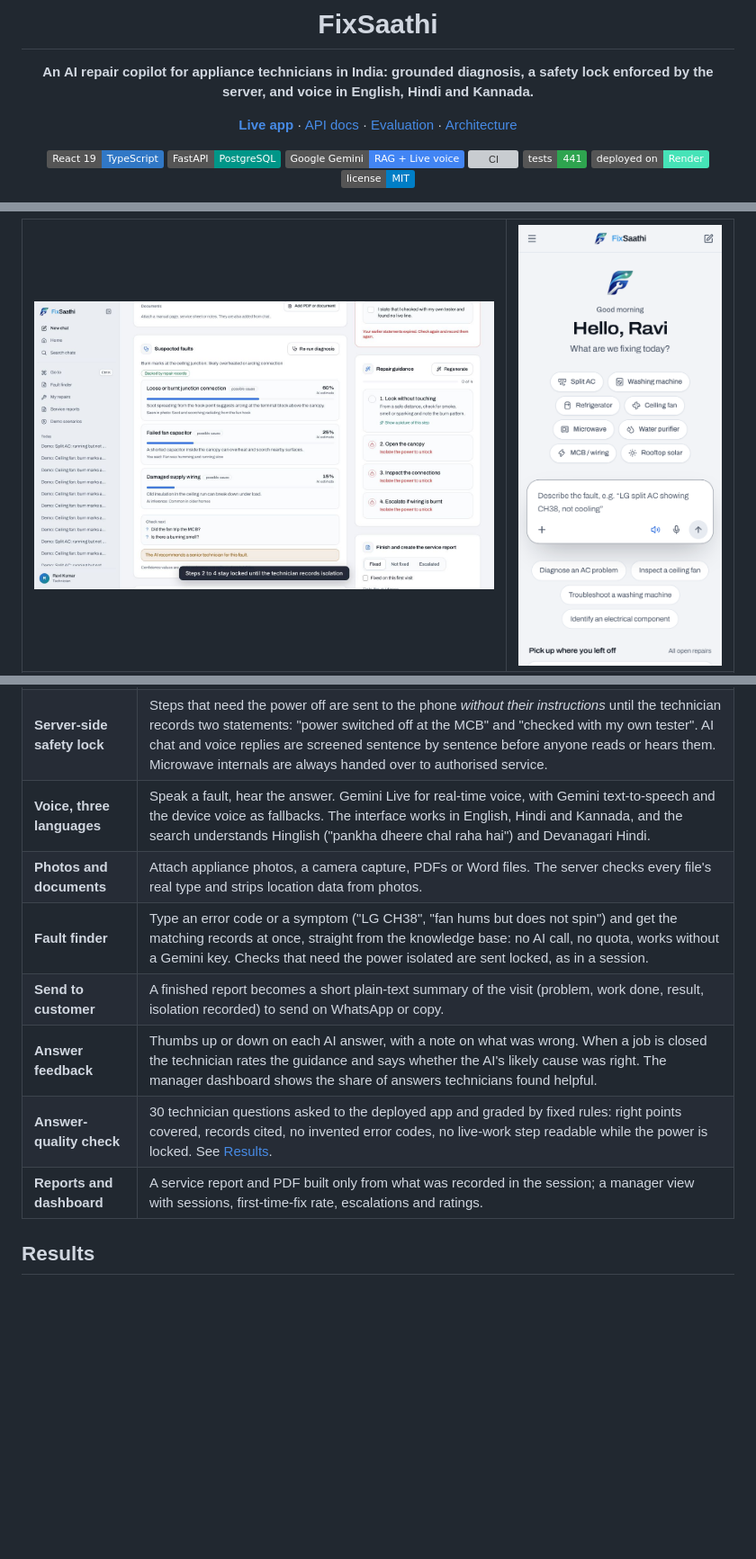
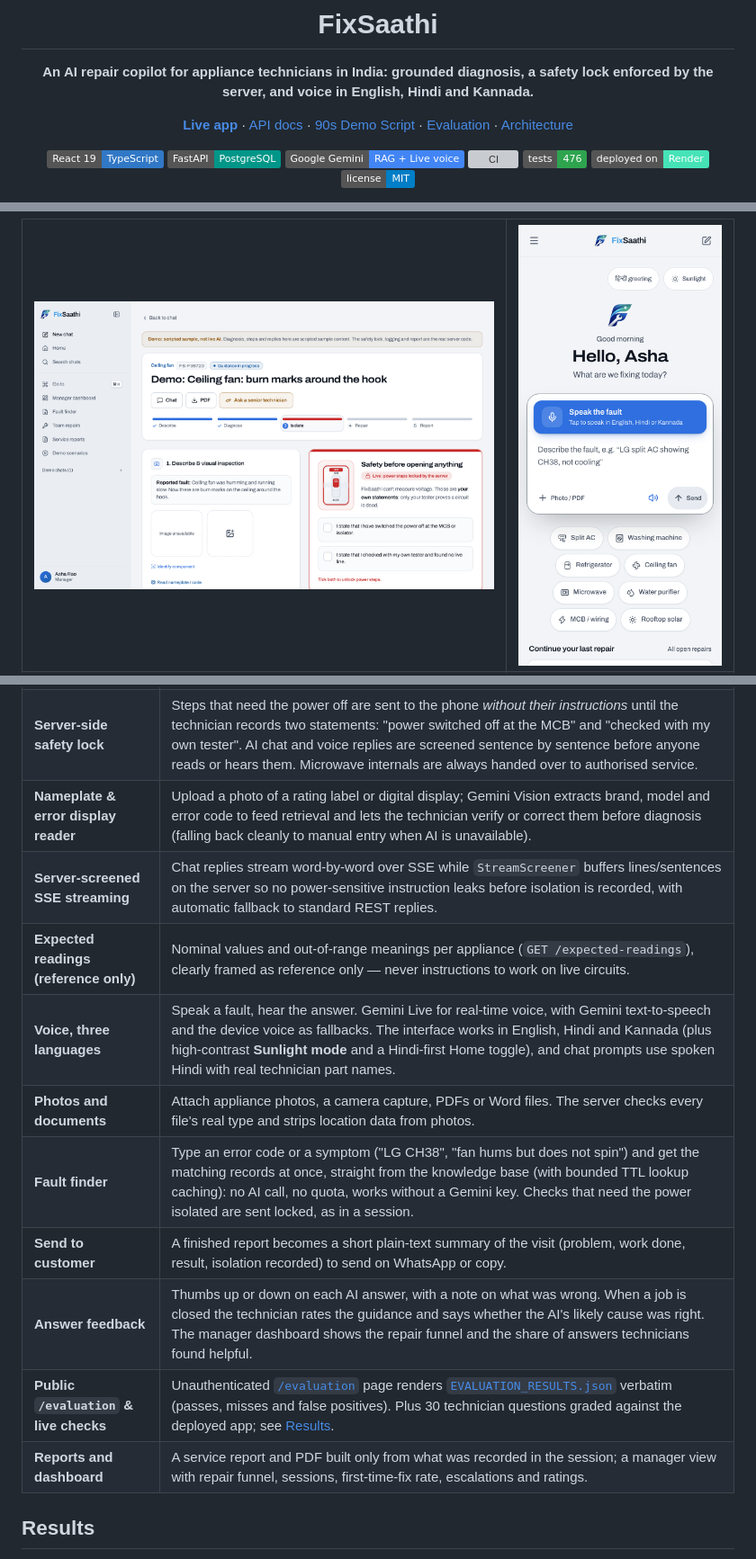
Before and after one commit to priyamthakur275/FixSathi, a Markdown page: README.md, 3 parts joined by grey strips. Shown at 90% size. Rendered like a GitHub page; pictures changed too: docs/screenshots/mobile-home.png, docs/screenshots/safety-lock.png; badges without logos; blank space fills up the shorter version; grey boxes are pictures that could not be loaded.

Commit message:
docs(demo): add 90s DEMO_SCRIPT, 10 judge Q&As, fresh captures, and updated README

```diff
--- a/README.md
+++ b/README.md
@@ -4,13 +4,13 @@
 
 **An AI repair copilot for appliance technicians in India: grounded diagnosis, a safety lock enforced by the server, and voice in English, Hindi and Kannada.**
 
-[**Live app**](https://fixsaathi-vu9s.onrender.com) · [API docs](https://fixsaathi-vu9s.onrender.com/docs) · [Evaluation](docs/EVALUATION.md) · [Architecture](docs/ARCHITECTURE.md)
+[**Live app**](https://fixsaathi-vu9s.onrender.com) · [API docs](https://fixsaathi-vu9s.onrender.com/docs) · [90s Demo Script](DEMO_SCRIPT.md) · [Evaluation](docs/EVALUATION.md) · [Architecture](docs/ARCHITECTURE.md)
 
 ![React](https://img.shields.io/badge/React_19-TypeScript-3178C6?logo=react&logoColor=white)
 ![FastAPI](https://img.shields.io/badge/FastAPI-PostgreSQL-009688?logo=fastapi&logoColor=white)
 ![Gemini](https://img.shields.io/badge/Google_Gemini-RAG_+_Live_voice-4285F4?logo=google&logoColor=white)
 [![CI](https://github.com/priyamthakur275/FixSathi/actions/workflows/ci.yml/badge.svg)](https://github.com/priyamthakur275/FixSathi/actions/workflows/ci.yml)
-![Tests](https://img.shields.io/badge/tests-441-2ea44f)
+![Tests](https://img.shields.io/badge/tests-476-2ea44f)
 ![Deploy](https://img.shields.io/badge/deployed_on-Render-46E3B7?logo=render&logoColor=white)
 [![License: MIT](https://img.shields.io/badge/license-MIT-blue)](LICENSE)
 
@@ -45,13 +46,16 @@ FixSaathi gives that technician a copilot on their phone: describe the fault by
 |---|---|
 | **Grounded diagnosis** | Every answer is built from the repair records retrieved for that question (377 records: manufacturer documentation, the ApplianceDB error-code dataset and FixSaathi's own guidance). The server deletes any citation that was not retrieved, and marks a fault as unverified when no record supports it. |
 | **Server-side safety lock** | Steps that need the power off are sent to the phone *without their instructions* until the technician records two statements: "power switched off at the MCB" and "checked with my own tester". AI chat and voice replies are screened sentence by sentence before anyone reads or hears them. Microwave internals are always handed over to authorised service. |
-| **Voice, three languages** | Speak a fault, hear the answer. Gemini Live for real-time voice, with Gemini text-to-speech and the device voice as fallbacks. The interface works in English, Hindi and Kannada, and the search understands Hinglish ("pankha dheere chal raha hai") and Devanagari Hindi. |
+| **Nameplate & error display reader** | Upload a photo of a rating label or digital display; Gemini Vision extracts brand, model and error code to feed retrieval and lets the technician verify or correct them before diagnosis (falling back cleanly to manual entry when AI is unavailable). |
+| **Server-screened SSE streaming** | Chat replies stream word-by-word over SSE while `StreamScreener` buffers lines/sentences on the server so no power-sensitive instruction leaks before isolation is recorded, with automatic fallback to standard REST replies. |
+| **Expected readings (reference only)** | Nominal values and out-of-range meanings per appliance (`GET /expected-readings`), clearly framed as reference only — never instructions to work on live circuits. |
+| **Voice, three languages** | Speak a fault, hear the answer. Gemini Live for real-time voice, with Gemini text-to-speech and the device voice as fallbacks. The interface works in English, Hindi and Kannada (plus high-contrast **Sunlight mode** and a Hindi-first Home toggle), and chat prompts use spoken Hindi with real technician part names. |
 | **Photos and documents** | Attach appliance photos, a camera capture, PDFs or Word files. The server checks every file's real type and strips location data from photos. |
-| **Fault finder** | Type an error code or a symptom ("LG CH38", "fan hums but does not spin") and get the matching records at once, straight from the knowledge base: no AI call, no quota, works without a Gemini key. Checks that need the power isolated are sent locked, as in a session. |
+| **Fault finder** | Type an error code or a symptom ("LG CH38", "fan hums but does not spin") and get the matching records at once, straight from the knowledge base (with bounded TTL lookup caching): no AI call, no quota, works without a Gemini key. Checks that need the power isolated are sent locked, as in a session. |
 | **Send to customer** | A finished report becomes a short plain-text summary of the visit (problem, work done, result, isolation recorded) to send on WhatsApp or copy. |
-| **Answer feedback** | Thumbs up or down on each AI answer, with a note on what was wrong. When a job is closed the technician rates the guidance and says whether the AI's likely cause was right. The manager dashboard shows the share of answers technicians found helpful. |
-| **Answer-quality check** | 30 technician questions asked to the deployed app and graded by fixed rules: right points covered, records cited, no invented error codes, no live-work step readable while the power is locked. See [Results](#results). |
-| **Reports and dashboard** | A service report and PDF built only from what was recorded in the session; a manager view with sessions, first-time-fix rate, escalations and ratings. |
+| **Answer feedback** | Thumbs up or down on each AI answer, with a note on what was wrong. When a job is closed the technician rates the guidance and says whether the AI's likely cause was right. The manager dashboard shows the repair funnel and the share of answers technicians found helpful. |
+| **Public `/evaluation` & live checks** | Unauthenticated [`/evaluation`](docs/EVALUATION.md) page renders [`EVALUATION_RESULTS.json`](docs/EVALUATION_RESULTS.json) verbatim (passes, misses and false positives). Plus 30 technician questions graded against the deployed app; see [Results](#results). |
+| **Reports and dashboard** | A service report and PDF built only from what was recorded in the session; a manager view with repair funnel, sessions, first-time-fix rate, escalations and ratings. |
 
 ## Results
 
```
Also changed, not shown: other parts of README.md (+5 -4 lines), DEMO_SCRIPT.md (added, +56 -0 lines), docs/screenshots/chat.png, docs/screenshots/evaluation.png (added), 1 other file.
